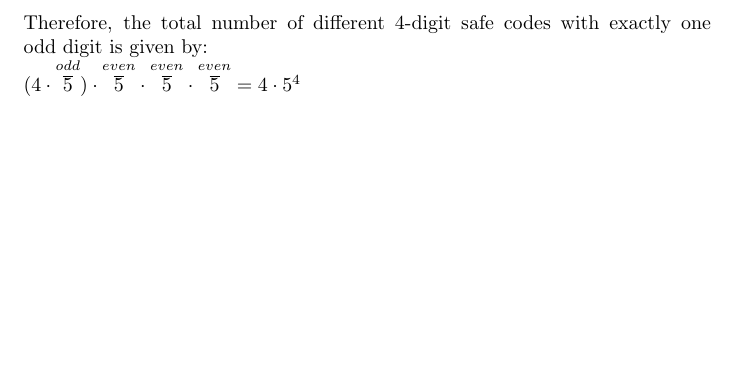
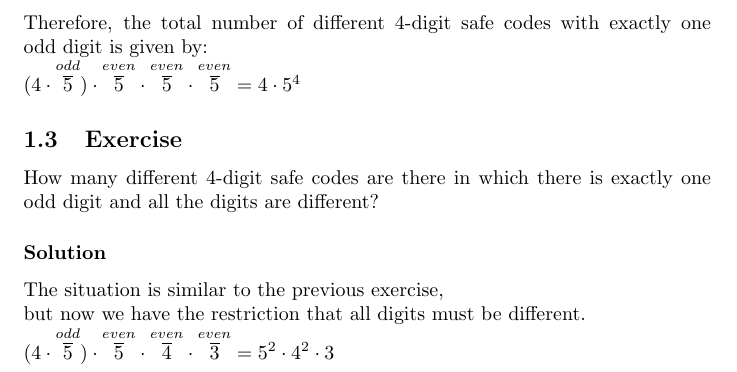
Before and after one commit to Wiktoria-Borek/MyWorldOfMath, a LaTeX document (Combinatorics/Combinatorics.tex): part of page 2 of 2, cut so that both start at the same text, the shorter picture padded with empty space. Compiled offline with pdfLaTeX.

Commit message:
another one

```diff
--- a/Combinatorics/Combinatorics.tex
+++ b/Combinatorics/Combinatorics.tex
@@ -41,4 +41,10 @@ as the code has 4 digits.\\
 \\
 Therefore, the total number of different 4-digit safe codes with exactly one odd digit is given by:\\
 $(4 \cdot \overset{odd}{\overline{5}}) \cdot \overset{even}{\overline{5}} \cdot \overset{even}{\overline{5}} \cdot \overset{even}{\overline{5}} = 4 \cdot 5^4$
+\subsection{Exercise}
+How many different 4-digit safe codes are there in which there is exactly one odd digit and all the digits are different?
+\subsubsection*{Solution}
+The situation is similar to the previous exercise,\\
+but now we have the restriction that all digits must be different.\\
+$(4 \cdot \overset{odd}{\overline{5}}) \cdot \overset{even}{\overline{5}} \cdot \overset{even}{\overline{4}} \cdot \overset{even}{\overline{3}} = 5^2 \cdot 4^2 \cdot 3$
 \end{document}
```
Also changed, not shown: Combinatorics/Combinatorics.pdf, 4 other files.
